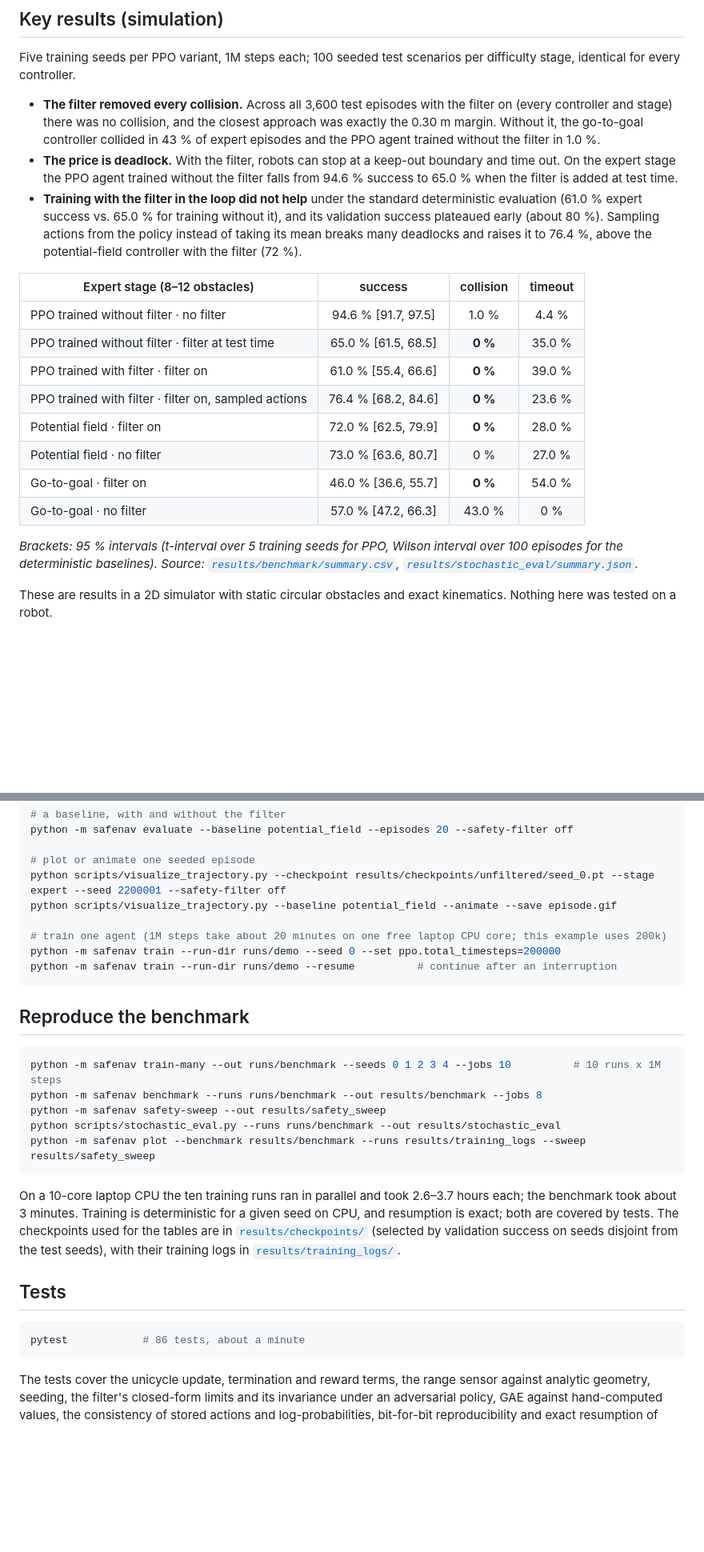
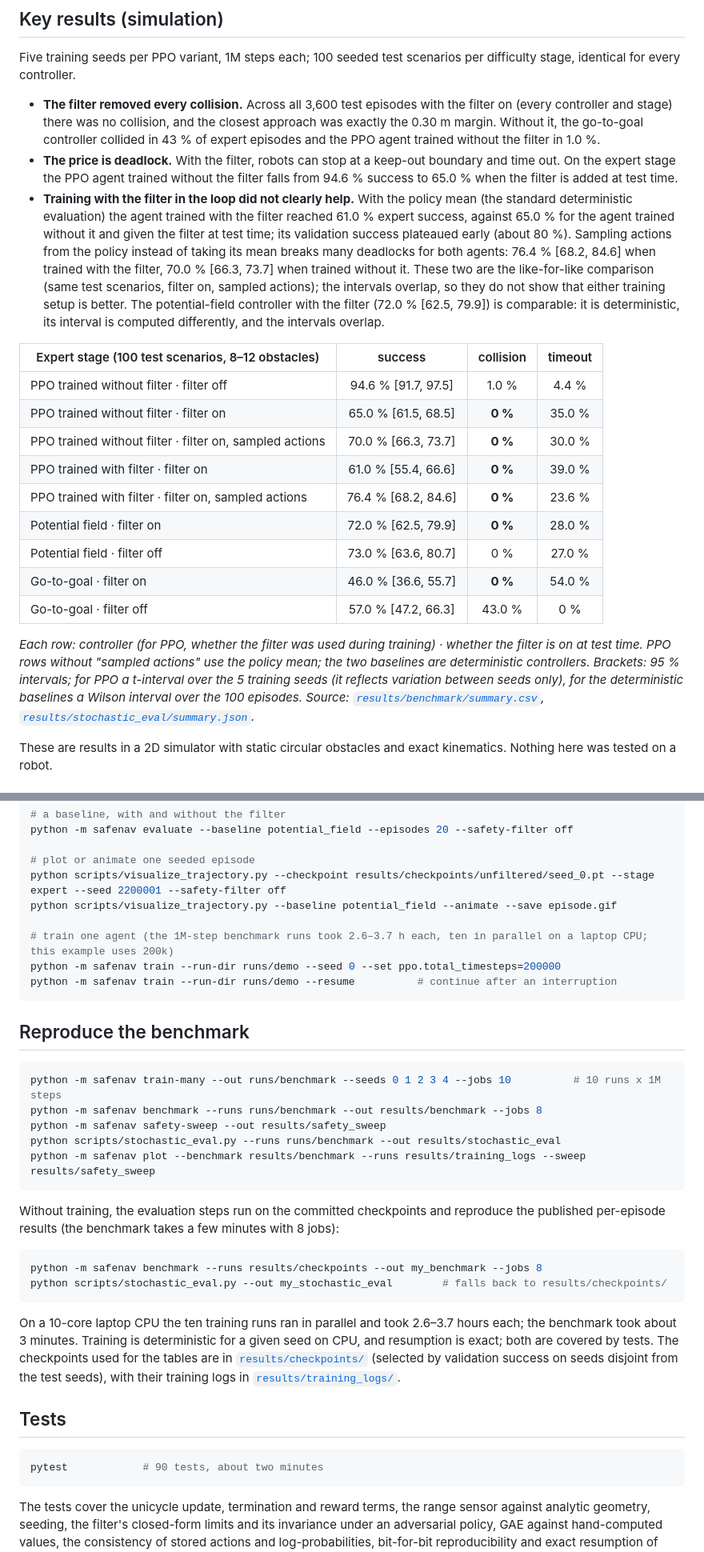
Before and after one commit to pouyapd/SafeNav-RL, a Markdown page: README.md, 2 parts joined by grey strips. Shown at 80% size. GitHub-like rendering; blank space fills up the shorter version.

Commit message:
docs: correct the SafeNav evaluation comparisons
- Add the sampled-action result of the agent trained without the filter
  (filter on at test time, expert 70.0 % [66.3, 73.7]; it was in
  results/stochastic_eval/summary.json but not in the table) and state that
  76.4 % vs 70.0 % is the like-for-like comparison, with overlapping intervals.
- Replace "above the potential-field controller with the filter (72 %)" with
  "comparable": that controller is deterministic, its interval is computed
  differently, and the intervals overlap.
- Label every table row by training setup and test-time filter setting, and
  explain both kinds of interval.
- Correct "at most 12 placed": the generator requests 8-15 obstacles in the
  expert stage and placed 7-14 in 3,000 generated scenarios; the 100 test
  scenarios have 8-12.
- Replace the unmeasured "1M steps take about 20 minutes" with the recorded
  wall times (2.6-3.7 h per run, results/training_logs/*/train_summary.json).
- Document how to run the evaluation on the committed checkpoints; 90 tests.

Co-Authored-By: Claude Opus 5.5 <noreply@anthropic.com>

````diff
--- a/README.md
+++ b/README.md
@@ -18,20 +18,21 @@ Five training seeds per PPO variant, 1M steps each; 100 seeded test scenarios pe
 
 - **The filter removed every collision.** Across all 3,600 test episodes with the filter on (every controller and stage) there was no collision, and the closest approach was exactly the 0.30 m margin. Without it, the go-to-goal controller collided in 43 % of expert episodes and the PPO agent trained without the filter in 1.0 %.
 - **The price is deadlock.** With the filter, robots can stop at a keep-out boundary and time out. On the expert stage the PPO agent trained without the filter falls from 94.6 % success to 65.0 % when the filter is added at test time.
-- **Training with the filter in the loop did not help** under the standard deterministic evaluation (61.0 % expert success vs. 65.0 % for training without it), and its validation success plateaued early (about 80 %). Sampling actions from the policy instead of taking its mean breaks many deadlocks and raises it to 76.4 %, above the potential-field controller with the filter (72 %).
+- **Training with the filter in the loop did not clearly help.** With the policy mean (the standard deterministic evaluation) the agent trained with the filter reached 61.0 % expert success, against 65.0 % for the agent trained without it and given the filter at test time; its validation success plateaued early (about 80 %). Sampling actions from the policy instead of taking its mean breaks many deadlocks for both agents: 76.4 % [68.2, 84.6] when trained with the filter, 70.0 % [66.3, 73.7] when trained without it. These two are the like-for-like comparison (same test scenarios, filter on, sampled actions); the intervals overlap, so they do not show that either training setup is better. The potential-field controller with the filter (72.0 % [62.5, 79.9]) is comparable: it is deterministic, its interval is computed differently, and the intervals overlap.
 
-| Expert stage (8–12 obstacles) | success | collision | timeout |
+| Expert stage (100 test scenarios, 8–12 obstacles) | success | collision | timeout |
 |---|:---:|:---:|:---:|
-| PPO trained without filter · no filter | 94.6 % [91.7, 97.5] | 1.0 % | 4.4 % |
-| PPO trained without filter · filter at test time | 65.0 % [61.5, 68.5] | **0 %** | 35.0 % |
+| PPO trained without filter · filter off | 94.6 % [91.7, 97.5] | 1.0 % | 4.4 % |
+| PPO trained without filter · filter on | 65.0 % [61.5, 68.5] | **0 %** | 35.0 % |
+| PPO trained without filter · filter on, sampled actions | 70.0 % [66.3, 73.7] | **0 %** | 30.0 % |
 | PPO trained with filter · filter on | 61.0 % [55.4, 66.6] | **0 %** | 39.0 % |
 | PPO trained with filter · filter on, sampled actions | 76.4 % [68.2, 84.6] | **0 %** | 23.6 % |
 | Potential field · filter on | 72.0 % [62.5, 79.9] | **0 %** | 28.0 % |
-| Potential field · no filter | 73.0 % [63.6, 80.7] | 0 % | 27.0 % |
+| Potential field · filter off | 73.0 % [63.6, 80.7] | 0 % | 27.0 % |
 | Go-to-goal · filter on | 46.0 % [36.6, 55.7] | **0 %** | 54.0 % |
-| Go-to-goal · no filter | 57.0 % [47.2, 66.3] | 43.0 % | 0 % |
+| Go-to-goal · filter off | 57.0 % [47.2, 66.3] | 43.0 % | 0 % |
 
-*Brackets: 95 % intervals (t-interval over 5 training seeds for PPO, Wilson interval over 100 episodes for the deterministic baselines). Source: [`results/benchmark/summary.csv`](results/benchmark/summary.csv), [`results/stochastic_eval/summary.json`](results/stochastic_eval/summary.json).*
+*Each row: controller (for PPO, whether the filter was used during training) · whether the filter is on at test time. PPO rows without "sampled actions" use the policy mean; the two baselines are deterministic controllers. Brackets: 95 % intervals; for PPO a t-interval over the 5 training seeds (it reflects variation between seeds only), for the deterministic baselines a Wilson interval over the 100 episodes. Source: [`results/benchmark/summary.csv`](results/benchmark/summary.csv), [`results/stochastic_eval/summary.json`](results/stochastic_eval/summary.json).*
 
 These are results in a 2D simulator with static circular obstacles and exact kinematics. Nothing here was tested on a robot.
 
@@ -120,7 +121,7 @@ python -m safenav evaluate --baseline potential_field --episodes 20 --safety-fil
 python scripts/visualize_trajectory.py --checkpoint results/checkpoints/unfiltered/seed_0.pt --stage expert --seed 2200001 --safety-filter off
 python scripts/visualize_trajectory.py --baseline potential_field --animate --save episode.gif
 
-# train one agent (1M steps take about 20 minutes on one free laptop CPU core; this example uses 200k)
+# train one agent (the 1M-step benchmark runs took 2.6–3.7 h each, ten in parallel on a laptop CPU; this example uses 200k)
 python -m safenav train --run-dir runs/demo --seed 0 --set ppo.total_timesteps=200000
 python -m safenav train --run-dir runs/demo --resume          # continue after an interruption
 ```
@@ -135,12 +136,19 @@ python scripts/stochastic_eval.py --runs runs/benchmark --out results/stochastic
 python -m safenav plot --benchmark results/benchmark --runs results/training_logs --sweep results/safety_sweep
 ```
 
+Without training, the evaluation steps run on the committed checkpoints and reproduce the published per-episode results (the benchmark takes a few minutes with 8 jobs):
+
+```bash
+python -m safenav benchmark --runs results/checkpoints --out my_benchmark --jobs 8
+python scripts/stochastic_eval.py --out my_stochastic_eval        # falls back to results/checkpoints/
+```
+
 On a 10-core laptop CPU the ten training runs ran in parallel and took 2.6–3.7 hours each; the benchmark took about 3 minutes. Training is deterministic for a given seed on CPU, and resumption is exact; both are covered by tests. The checkpoints used for the tables are in [`results/checkpoints/`](results/checkpoints/) (selected by validation success on seeds disjoint from the test seeds), with their training logs in [`results/training_logs/`](results/training_logs/).
 
 ## Tests
 
 ```bash
-pytest            # 86 tests, about a minute
+pytest            # 90 tests, about two minutes
 ```
 
 The tests cover the unicycle update, termination and reward terms, the range sensor against analytic geometry, seeding, the filter's closed-form limits and its invariance under an adversarial policy, GAE against hand-computed values, the consistency of stored actions and log-probabilities, bit-for-bit reproducibility and exact resumption of training, metric and interval calculations, the feasibility oracle, config validation, the baselines, the ROS 2 scan conversion, and an end-to-end train → benchmark → plot run. A GitHub Actions workflow (`.github/workflows/tests.yml`) is set up to run them on Python 3.10 and 3.12.
````
Also changed, not shown: other parts of README.md (+2 -2 lines).
